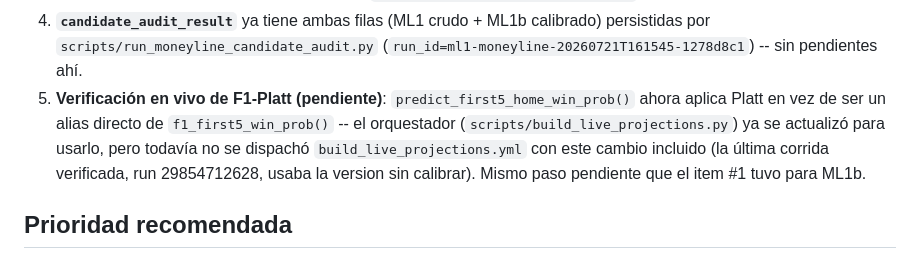
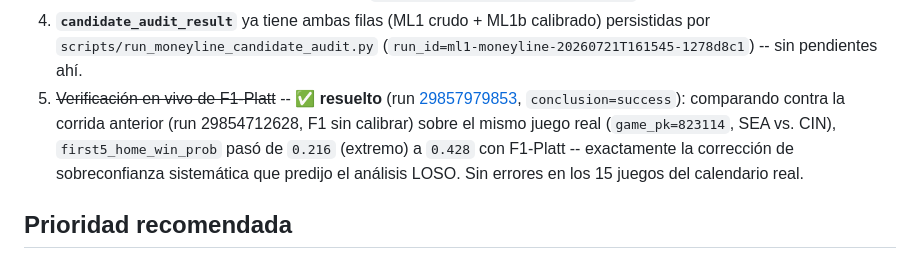
Before and after one commit to joassit/JSA_V2_PROJECT, a Markdown page: docs/data_source_design.md, the part around the change. GitHub-like rendering.

Commit message:
Confirmar en vivo que F1-Platt funciona en el orquestador
Segunda corrida real de build_live_projections.yml (run 29857979853,
conclusion=success) tras adoptar F1-Platt -- comparando contra la
corrida anterior sobre el mismo juego real, first5_home_win_prob pasa de
0.216 (extremo, F1 sin calibrar) a 0.428 (F1-Platt), la correccion de
sobreconfianza esperada. Cierra el ultimo item de "Que falta por
integrar".

Co-Authored-By: Claude Sonnet 5 <noreply@anthropic.com>
Claude-Session: https://claude.ai/code/session_01UmWpnVACE2SqpZ4xjPnKK7

```diff
--- a/docs/data_source_design.md
+++ b/docs/data_source_design.md
@@ -773,13 +773,14 @@ productización (si se decide) es una decisión aparte.
 4. **`candidate_audit_result`** ya tiene ambas filas (ML1 crudo + ML1b
    calibrado) persistidas por `scripts/run_moneyline_candidate_audit.py`
    (`run_id=ml1-moneyline-20260721T161545-1278d8c1`) -- sin pendientes ahí.
-5. **Verificación en vivo de F1-Platt (pendiente)**: `predict_first5_home_win_prob()`
-   ahora aplica Platt en vez de ser un alias directo de `f1_first5_win_prob()`
-   -- el orquestador (`scripts/build_live_projections.py`) ya se
-   actualizó para usarlo, pero todavía no se dispachó
-   `build_live_projections.yml` con este cambio incluido (la última
-   corrida verificada, run 29854712628, usaba la version sin calibrar).
-   Mismo paso pendiente que el item #1 tuvo para ML1b.
+5. ~~Verificación en vivo de F1-Platt~~ -- **✅ resuelto** (run
+   [29857979853](https://github.com/joassit/JSA_V2_PROJECT/actions/runs/29857979853),
+   `conclusion=success`): comparando contra la corrida anterior (run
+   29854712628, F1 sin calibrar) sobre el mismo juego real
+   (`game_pk=823114`, SEA vs. CIN), `first5_home_win_prob` pasó de
+   `0.216` (extremo) a `0.428` con F1-Platt -- exactamente la corrección
+   de sobreconfianza sistemática que predijo el análisis LOSO. Sin
+   errores en los 15 juegos del calendario real.
 
 ## Prioridad recomendada
 
```
